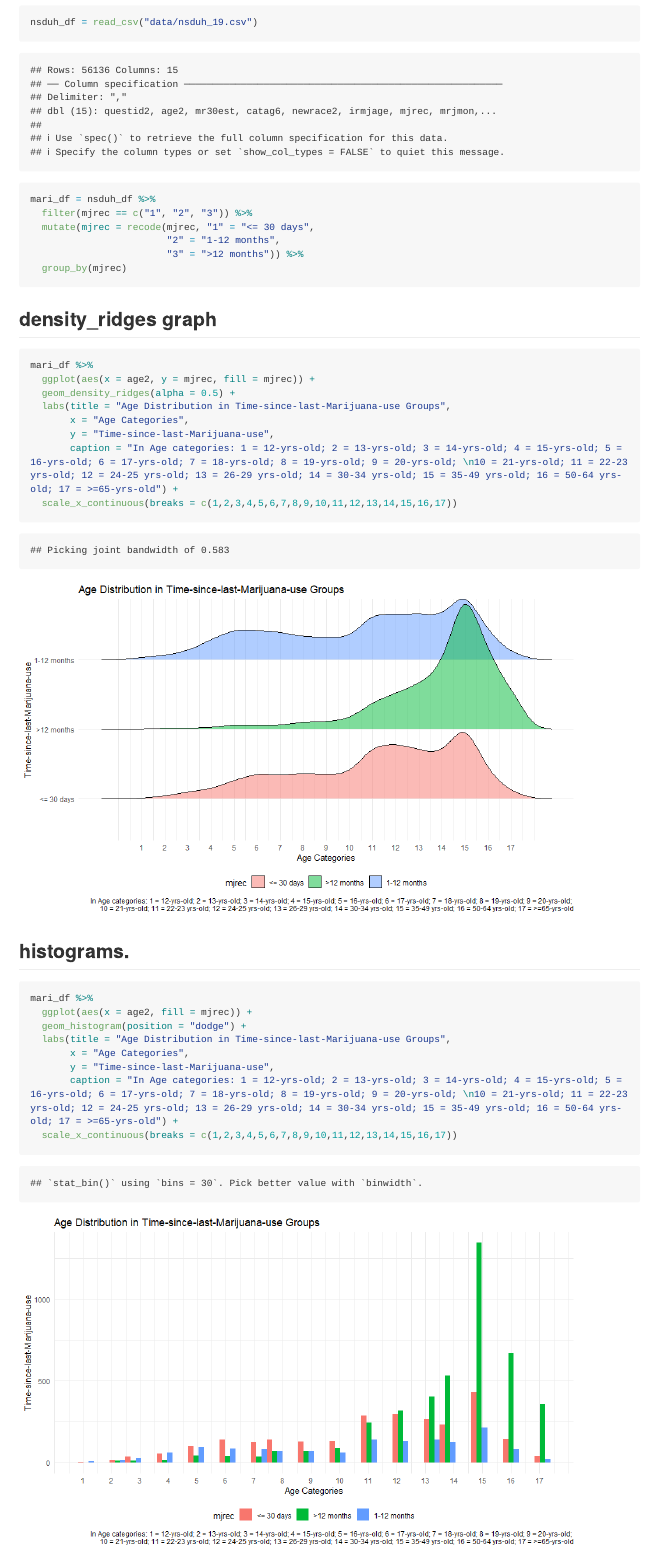
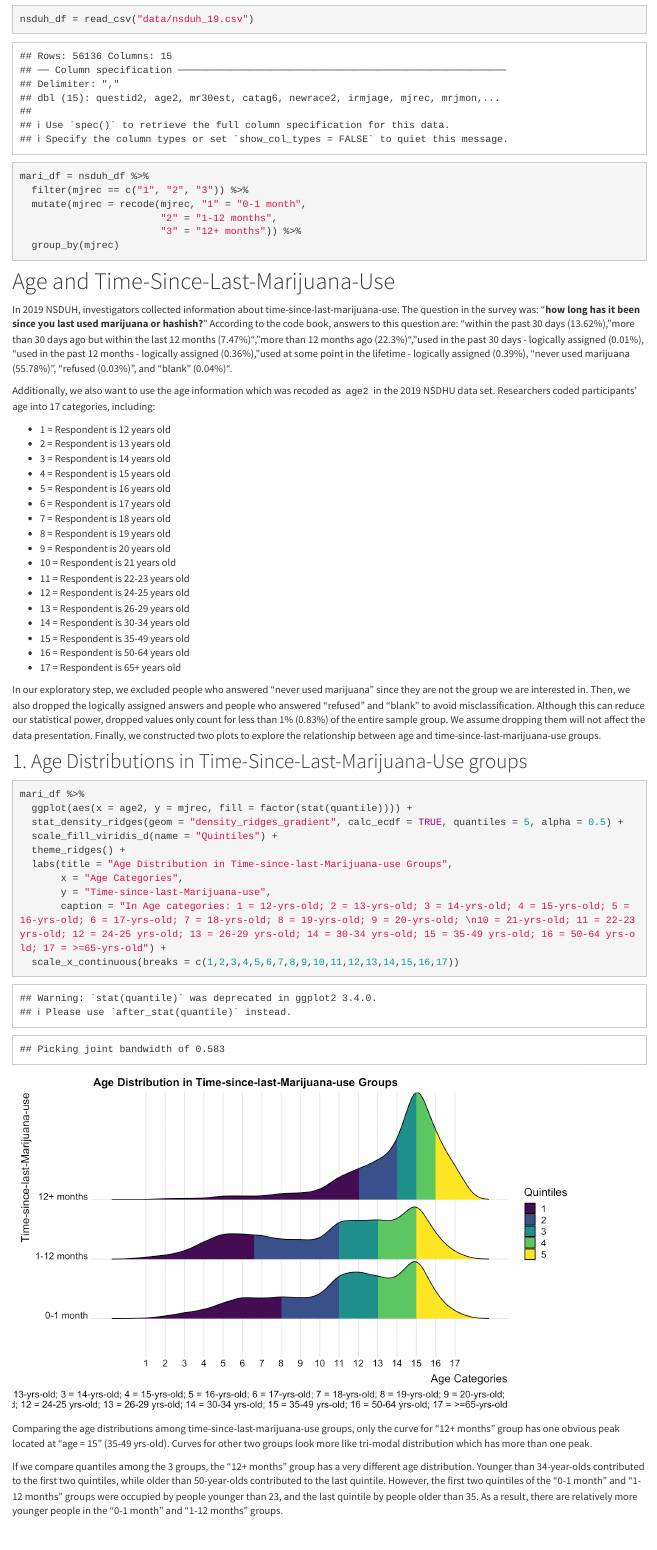
Before and after one commit to cz2689/final_project, an R Markdown document (Graph_Alice.Rmd): the page in a window 1100 px wide, from 210 px down before the commit and from 240 px down after it, so that both start at the same text. The pictures show the output file Graph_Alice.html that the author committed with the source, opened offline; library style sheets and scripts come from the installed R packages; long lines of code are wrapped.

Commit message:
Change the distribution plot by adding quintiles; add discriptions for both plots

````diff
--- a/Graph_Alice.Rmd
+++ b/Graph_Alice.Rmd
@@ -26,20 +26,49 @@
 
 mari_df = nsduh_df %>%
   filter(mjrec == c("1", "2", "3")) %>%
-  mutate(mjrec = recode(mjrec, "1" = "<= 30 days",
+  mutate(mjrec = recode(mjrec, "1" = "0-1 month",
                         "2" = "1-12 months",
-                        "3" = ">12 months")) %>%
+                        "3" = "12+ months")) %>%
   group_by(mjrec)
 ```
 
 
 
-## density_ridges graph
+# Age and Time-Since-Last-Marijuana-Use
+
+In 2019 NSDUH, investigators collected information about time-since-last-marijuana-use. The question in the survey was: "**how long has it been since you last used marijuana or hashish?**" According to the code book, answers to this question are: "within the past 30 days (13.62%), "more than 30 days ago but within the last 12 months (7.47%)", "more than 12 months ago (22.3%)", "used in the past 30 days - logically assigned (0.01%), "used in the past 12 months - logically assigned (0.36%), "used at some point in the lifetime - logically assigned (0.39%), "never used marijuana (55.78%)", "refused (0.03%)", and "blank" (0.04%)".
+
+Additionally, we also want to use the age information which was recoded as `age2` in the 2019 NSDHU data set. Researchers coded participants' age into 17 categories, including:
+
+  * 1 = Respondent is 12 years old
+  * 2 = Respondent is 13 years old
+  * 3 = Respondent is 14 years old
+  * 4 = Respondent is 15 years old
+  * 5 = Respondent is 16 years old
+  * 6 = Respondent is 17 years old
+  * 7 = Respondent is 18 years old
+  * 8 = Respondent is 19 years old
+  * 9 = Respondent is 20 years old
+  * 10 = Respondent is 21 years old
+  * 11 = Respondent is 22-23 years old
+  * 12 = Respondent is 24-25 years old
+  * 13 = Respondent is 26-29 years old
+  * 14 = Respondent is 30-34 years old
+  * 15 = Respondent is 35-49 years old
+  * 16 = Respondent is 50-64 years old
+  * 17 = Respondent is 65+ years old
+
+In our exploratory step, we excluded people who answered "never used marijuana" since they are not the group we are interested in. Then, we also dropped the logically assigned answers and people who answered "refused" and "blank" to avoid misclassification. Although this can reduce our statistical power, dropped values only count for less than 1% (0.83%) of the entire sample group. We assume dropping them will not affect the data presentation. Finally, we constructed two plots to explore the relationship between age and time-since-last-marijuana-use groups.
+
+
+## 1. Age Distributions in Time-Since-Last-Marijuana-Use groups
 
 ```{r}
 mari_df %>%
-  ggplot(aes(x = age2, y = mjrec, fill = mjrec)) +
-  geom_density_ridges(alpha = 0.5) +
+  ggplot(aes(x = age2, y = mjrec, fill = factor(stat(quantile)))) +
+  stat_density_ridges(geom = "density_ridges_gradient", calc_ecdf = TRUE, quantiles = 5, alpha = 0.5) +
+  scale_fill_viridis_d(name = "Quintiles") +
+  theme_ridges() +
   labs(title = "Age Distribution in Time-since-last-Marijuana-use Groups",
        x = "Age Categories",
        y = "Time-since-last-Marijuana-use",
@@ -47,3 +76,6 @@
   scale_x_continuous(breaks = c(1,2,3,4,5,6,7,8,9,10,11,12,13,14,15,16,17))
 ```
 
+Comparing the age distributions among time-since-last-marijuana-use groups, only the curve for "12+ months" group has one obvious peak located at "age = 15" (35-49 yrs-old). Curves for other two groups look more like tri-modal distribution which has more than one peak.
+
+If we compare quantiles among the 3 groups, the "12+ months" group has a very different age distribution. Younger than 34-year-olds contributed to the first two quintiles, while older than 50-year-olds contributed to the last quintile. However, the first two quintiles of the "0-1 month" and "1-12 months" groups were occupied by people younger than 23, and the last quintile by people older than 35. As a result, there are relatively more younger people in the "0-1 month" and "1-12 months" groups.
@@ -50,7 +84,7 @@
 
 
 
-## histograms.
+## 2. Time-Since-Last-Marijuana-Use comparision Among Age Groups
 
 ```{r}
 mari_df %>%
````
Also changed, not shown: Graph_Alice.html, Graph_Alice_files/figure-html/unnamed-chunk-2-1.png, Graph_Alice_files/figure-html/unnamed-chunk-3-1.png, Graph_Alice.Rmd (5 more changed lines), 1 other file.
